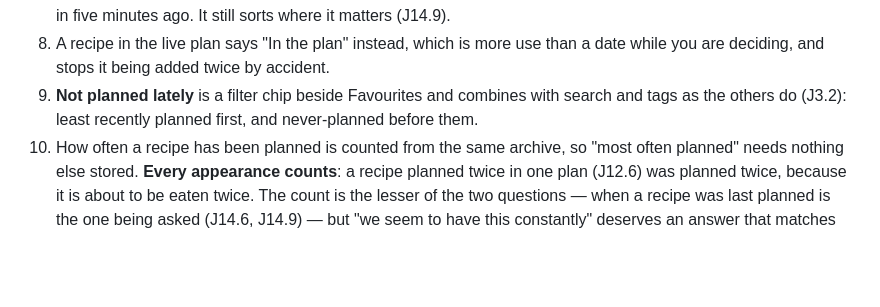
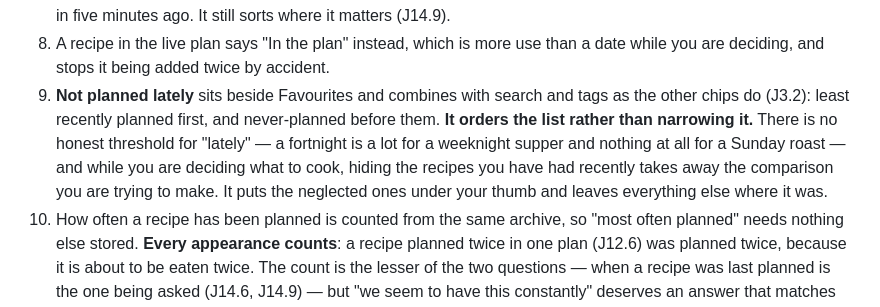
Before and after one commit to malfernion/Recipe-friend, a Markdown page: docs/journeys.md, the part around the change. Drawn GitHub-style; blank space fills up the shorter version.

Commit message:
A chip that sorts, and says so
J14.9 called it a filter and then described an ordering, which is two
different controls wearing one name. It orders. No threshold for
"lately" is honest — a fortnight is a long time between weeknight
suppers and no time at all between roasts — and hiding what you have had
recently takes away the comparison you are making while you decide.

Co-Authored-By: Claude Opus 5 <noreply@anthropic.com>
Claude-Session: https://claude.ai/code/session_01LuyMrFUWxgzSM44vy7fs5g

```diff
--- a/docs/journeys.md
+++ b/docs/journeys.md
@@ -607,9 +607,15 @@ so the app can tell them what to buy.
 8. A recipe in the live plan says "In the plan" instead, which is more use
    than a date while you are deciding, and stops it being added twice by
    accident.
-9. **Not planned lately** is a filter chip beside Favourites and combines
-   with search and tags as the others do (J3.2): least recently planned
-   first, and never-planned before them.
+9. **Not planned lately** sits beside Favourites and combines with search
+   and tags as the other chips do (J3.2): least recently planned first,
+   and never-planned before them. **It orders the list rather than
+   narrowing it.** There is no honest threshold for "lately" — a
+   fortnight is a lot for a weeknight supper and nothing at all for a
+   Sunday roast — and while you are deciding what to cook, hiding the
+   recipes you have had recently takes away the comparison you are trying
+   to make. It puts the neglected ones under your thumb and leaves
+   everything else where it was.
 10. How often a recipe has been planned is counted from the same archive,
     so "most often planned" needs nothing else stored. **Every appearance
     counts**: a recipe planned twice in one plan (J12.6) was planned
```
